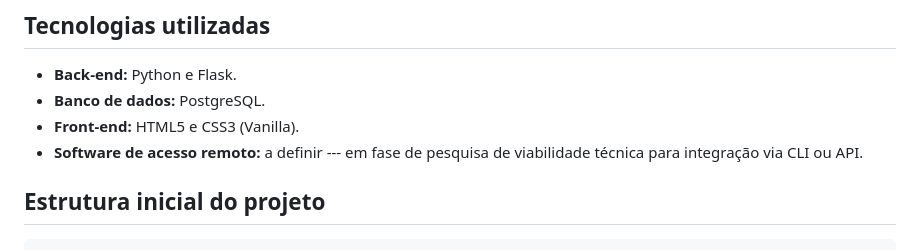
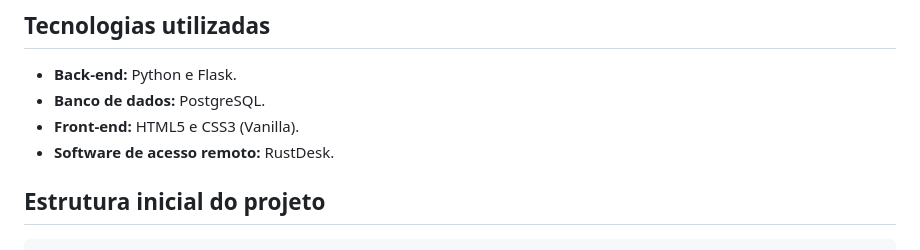
Before and after one commit to ThiagoNovinski/ecolab-remote-dashboard, a Markdown page: README.md, the part around the change. Rendered like a GitHub page.

```diff
--- a/README.md
+++ b/README.md
@@ -23,8 +23,7 @@ chaves ao fim de cada sessão.
 -   **Back-end:** Python e Flask.
 -   **Banco de dados:** PostgreSQL.
 -   **Front-end:** HTML5 e CSS3 (Vanilla).
--   **Software de acesso remoto:** a definir --- em fase de pesquisa de
-    viabilidade técnica para integração via CLI ou API.
+-   **Software de acesso remoto:** RustDesk.
 
 ## Estrutura inicial do projeto
 
```
